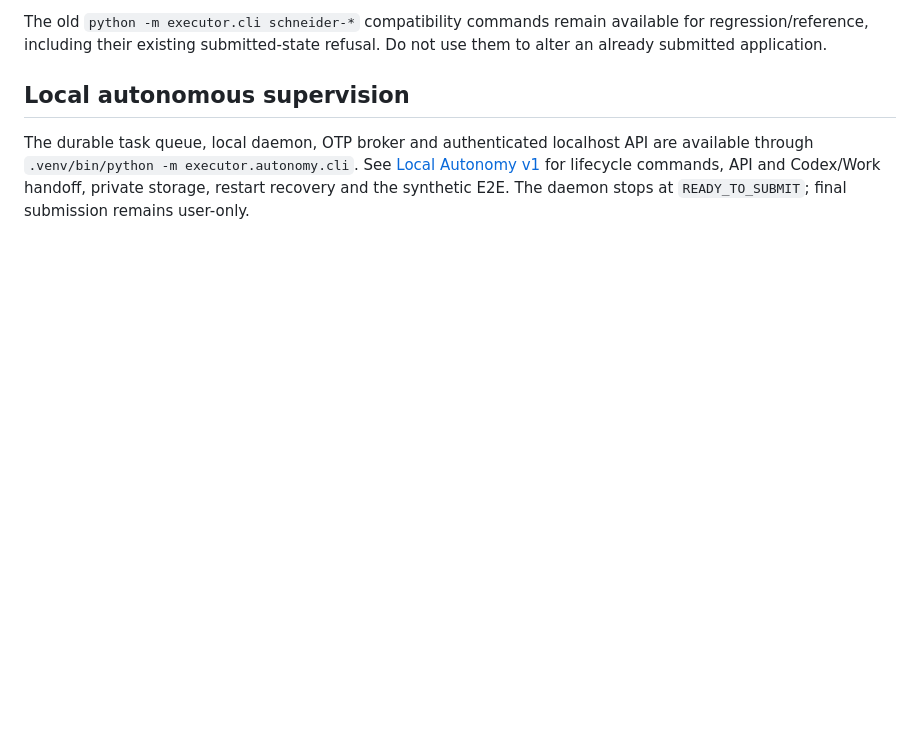
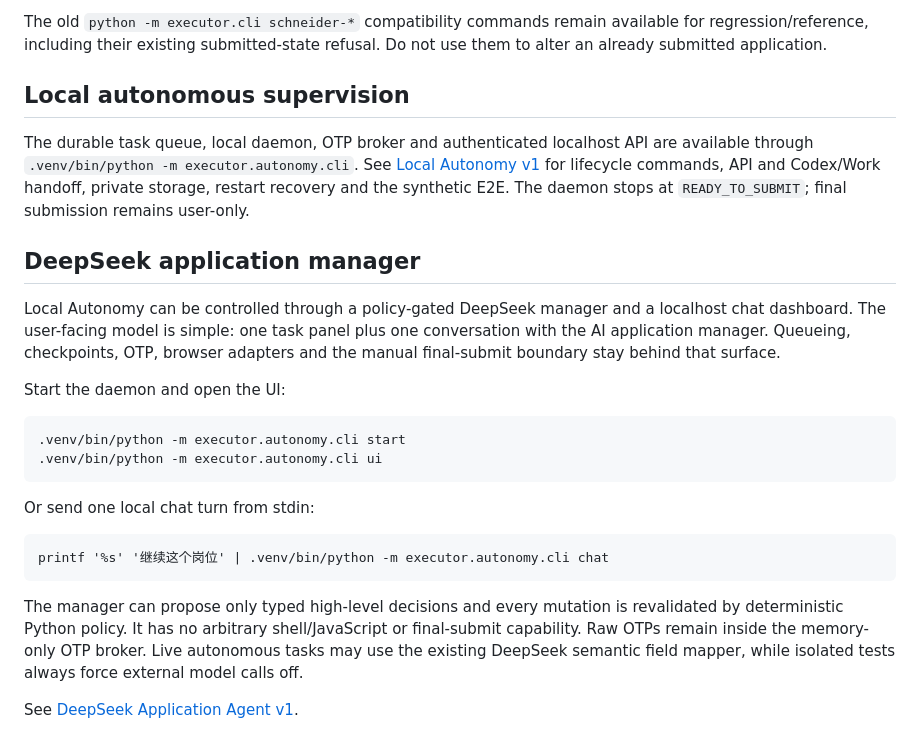
Before and after one commit to haohongfei2001-png/Job-Application-Executor, a Markdown page: README.md, the part around the change. GitHub-like rendering; blank space fills up the shorter version.

Commit message:
docs: add DeepSeek application manager entrypoint

```diff
--- a/README.md
+++ b/README.md
@@ -192,3 +192,27 @@ are available through `.venv/bin/python -m executor.autonomy.cli`.
 See [Local Autonomy v1](docs/LOCAL_AUTONOMY.md) for lifecycle commands, API and
 Codex/Work handoff, private storage, restart recovery and the synthetic E2E.
 The daemon stops at `READY_TO_SUBMIT`; final submission remains user-only.
+
+## DeepSeek application manager
+
+Local Autonomy can be controlled through a policy-gated DeepSeek manager and a
+localhost chat dashboard. The user-facing model is simple: one task panel plus
+one conversation with the AI application manager. Queueing, checkpoints, OTP,
+browser adapters and the manual final-submit boundary stay behind that surface.
+
+Start the daemon and open the UI:
+
+    .venv/bin/python -m executor.autonomy.cli start
+    .venv/bin/python -m executor.autonomy.cli ui
+
+Or send one local chat turn from stdin:
+
+    printf '%s' '继续这个岗位' | .venv/bin/python -m executor.autonomy.cli chat
+
+The manager can propose only typed high-level decisions and every mutation is
+revalidated by deterministic Python policy. It has no arbitrary shell/JavaScript
+or final-submit capability. Raw OTPs remain inside the memory-only OTP broker.
+Live autonomous tasks may use the existing DeepSeek semantic field mapper, while
+isolated tests always force external model calls off.
+
+See [DeepSeek Application Agent v1](docs/DEEPSEEK_APPLICATION_AGENT.md).
```
